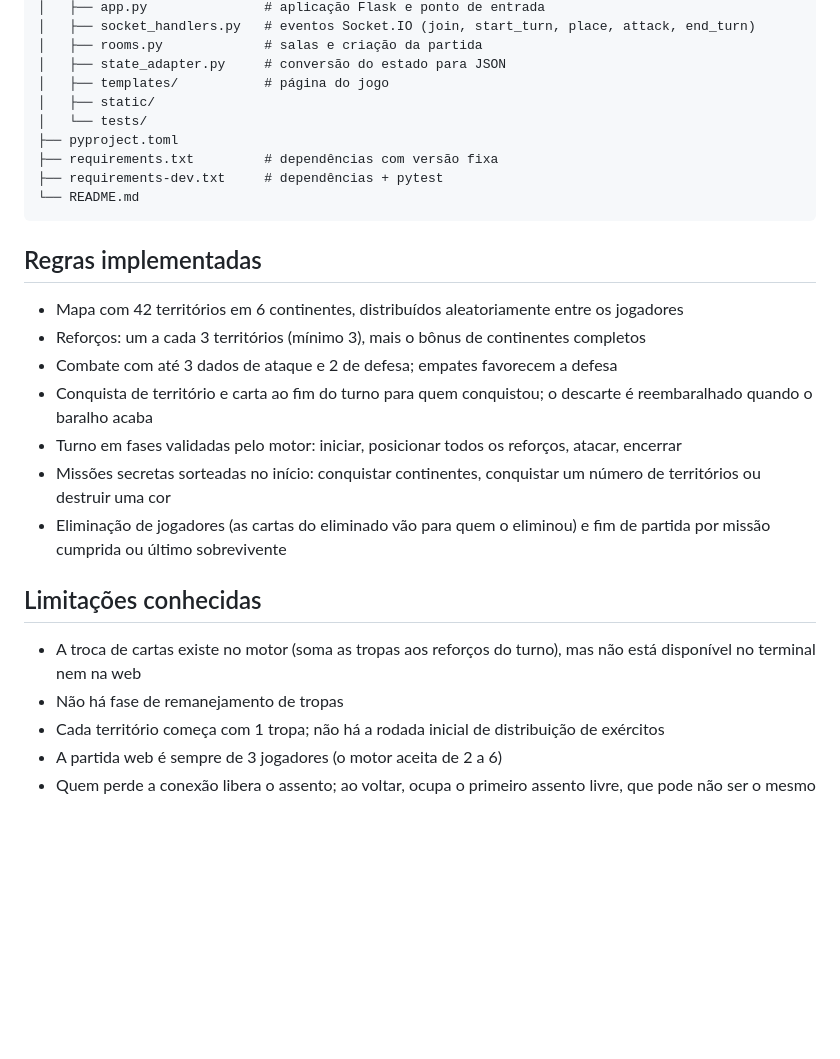
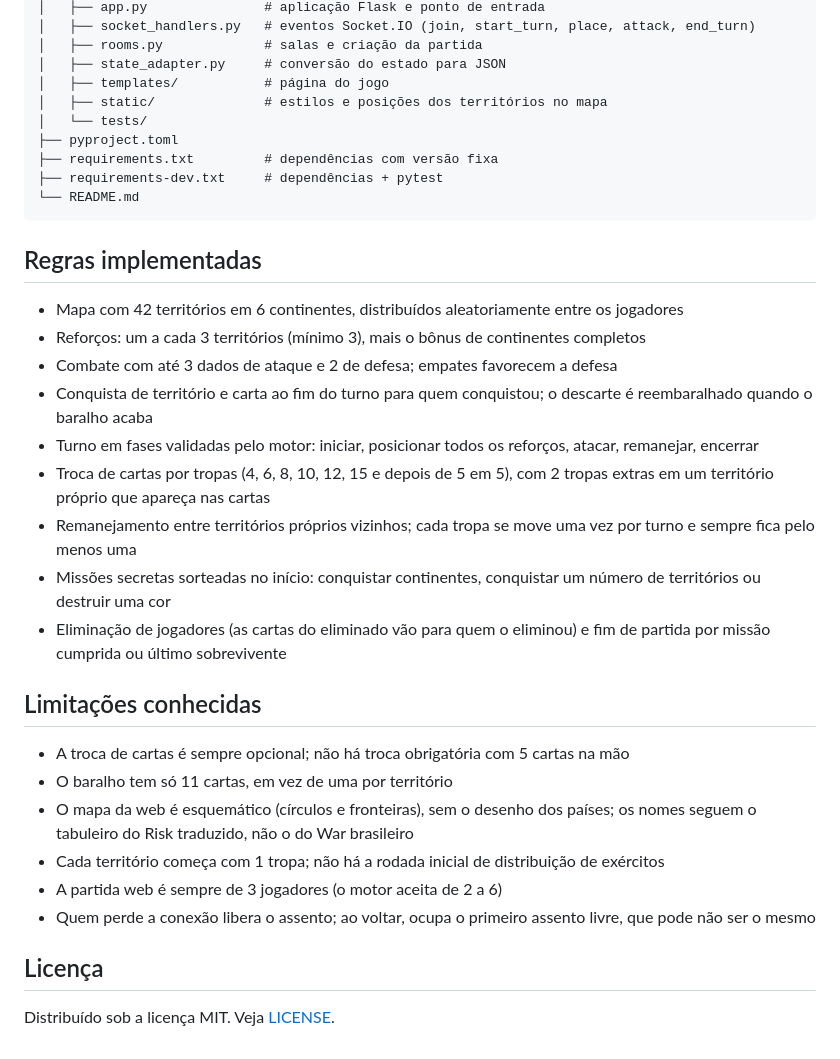
Before and after one commit to KawanVictor/War, a Markdown page: README.md, the part around the change printed below. Rendered like a GitHub page; blank space fills up the shorter version.

```diff
--- a/README.md
+++ b/README.md
@@ -95,7 +99,7 @@ Os testes do motor ficam em `war_game/tests/` e os do servidor web em `webapp/te
 │   ├── rooms.py             # salas e criação da partida
 │   ├── state_adapter.py     # conversão do estado para JSON
 │   ├── templates/           # página do jogo
-│   ├── static/
+│   ├── static/              # estilos e posições dos territórios no mapa
 │   └── tests/
 ├── pyproject.toml
 ├── requirements.txt         # dependências com versão fixa
@@ -109,14 +113,21 @@ Os testes do motor ficam em `war_game/tests/` e os do servidor web em `webapp/te
 - Reforços: um a cada 3 territórios (mínimo 3), mais o bônus de continentes completos
 - Combate com até 3 dados de ataque e 2 de defesa; empates favorecem a defesa
 - Conquista de território e carta ao fim do turno para quem conquistou; o descarte é reembaralhado quando o baralho acaba
-- Turno em fases validadas pelo motor: iniciar, posicionar todos os reforços, atacar, encerrar
+- Turno em fases validadas pelo motor: iniciar, posicionar todos os reforços, atacar, remanejar, encerrar
+- Troca de cartas por tropas (4, 6, 8, 10, 12, 15 e depois de 5 em 5), com 2 tropas extras em um território próprio que apareça nas cartas
+- Remanejamento entre territórios próprios vizinhos; cada tropa se move uma vez por turno e sempre fica pelo menos uma
 - Missões secretas sorteadas no início: conquistar continentes, conquistar um número de territórios ou destruir uma cor
 - Eliminação de jogadores (as cartas do eliminado vão para quem o eliminou) e fim de partida por missão cumprida ou último sobrevivente
 
 ## Limitações conhecidas
 
-- A troca de cartas existe no motor (soma as tropas aos reforços do turno), mas não está disponível no terminal nem na web
-- Não há fase de remanejamento de tropas
+- A troca de cartas é sempre opcional; não há troca obrigatória com 5 cartas na mão
+- O baralho tem só 11 cartas, em vez de uma por território
+- O mapa da web é esquemático (círculos e fronteiras), sem o desenho dos países; os nomes seguem o tabuleiro do Risk traduzido, não o do War brasileiro
 - Cada território começa com 1 tropa; não há a rodada inicial de distribuição de exércitos
 - A partida web é sempre de 3 jogadores (o motor aceita de 2 a 6)
 - Quem perde a conexão libera o assento; ao voltar, ocupa o primeiro assento livre, que pode não ser o mesmo
+
+## Licença
+
+Distribuído sob a licença MIT. Veja [LICENSE](LICENSE).
```
Also changed, not shown: other parts of README.md (+9 -5 lines), docs/screenshot.png, 17 other files.
